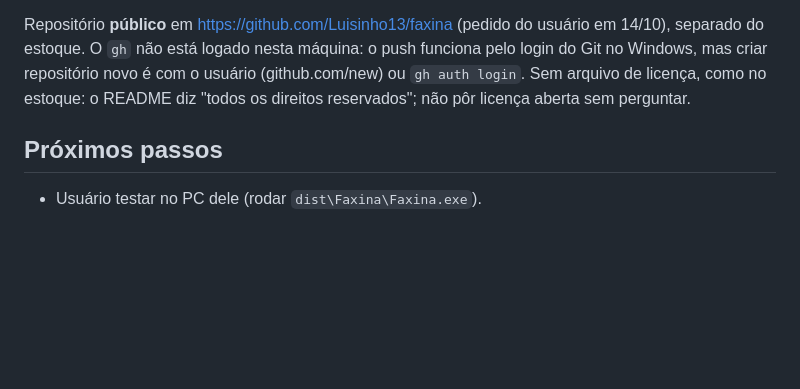
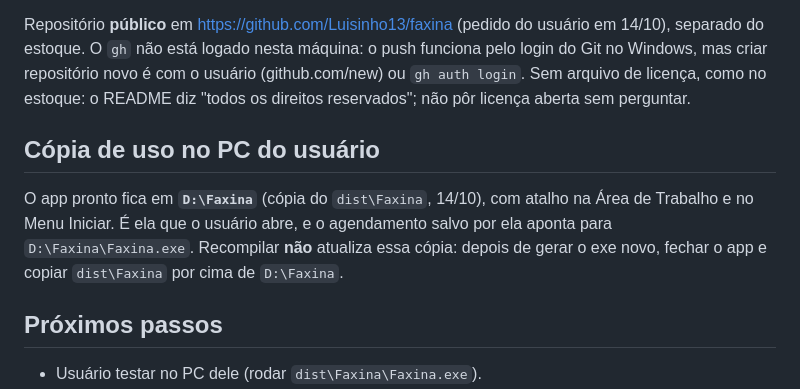
Before and after one commit to Luisinho13/faxina, a Markdown page: CLAUDE.md, the part around the change. GitHub-like rendering; blank space fills up the shorter version.

Commit message:
CLAUDE.md: cópia de uso em D:\Faxina
O app pronto fica em D:\Faxina, com atalhos na Área de Trabalho e no
Menu Iniciar. Recompilar não atualiza essa cópia.

Co-Authored-By: Claude Opus 5.5 <noreply@anthropic.com>

```diff
--- a/CLAUDE.md
+++ b/CLAUDE.md
@@ -73,6 +73,14 @@ repositório novo é com o usuário (github.com/new) ou `gh auth login`.
 Sem arquivo de licença, como no estoque: o README diz "todos os direitos
 reservados"; não pôr licença aberta sem perguntar.
 
+## Cópia de uso no PC do usuário
+
+O app pronto fica em **`D:\Faxina`** (cópia do `dist\Faxina`, 14/10), com
+atalho na Área de Trabalho e no Menu Iniciar. É ela que o usuário abre, e o
+agendamento salvo por ela aponta para `D:\Faxina\Faxina.exe`. Recompilar
+**não** atualiza essa cópia: depois de gerar o exe novo, fechar o app e
+copiar `dist\Faxina` por cima de `D:\Faxina`.
+
 ## Próximos passos
 
 - Usuário testar no PC dele (rodar `dist\Faxina\Faxina.exe`).
```
